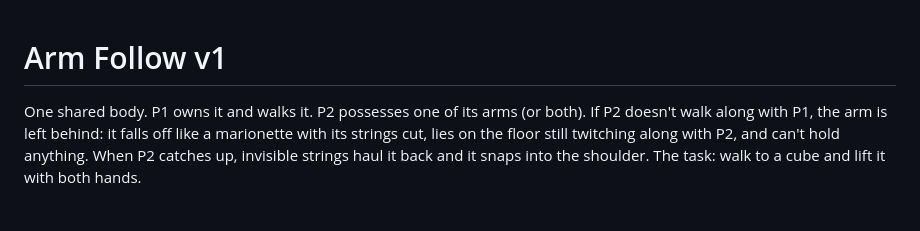
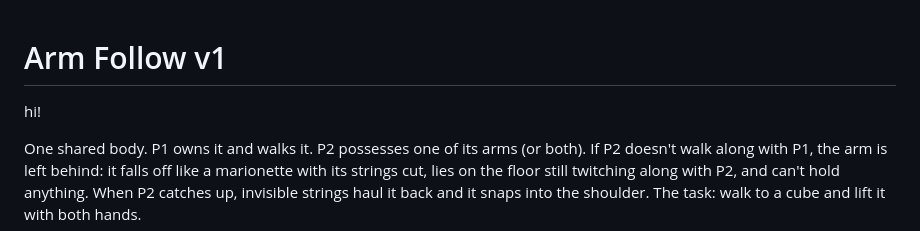
Before and after one commit to atuldgr8/arm-follow, a Markdown page: README.md, the part around the change. Rendered like a GitHub page; blank space fills up the shorter version.

```diff
--- a/README.md
+++ b/README.md
@@ -1,4 +1,6 @@
 # Arm Follow v1
+
+hi!
 
 One shared body. P1 owns it and walks it. P2 possesses one of its arms (or both). If P2 doesn't walk along with P1, the arm is left behind: it falls off like a marionette with its strings cut, lies on the floor still twitching along with P2, and can't hold anything. When P2 catches up, invisible strings haul it back and it snaps into the shoulder. The task: walk to a cube and lift it with both hands.
 
```
